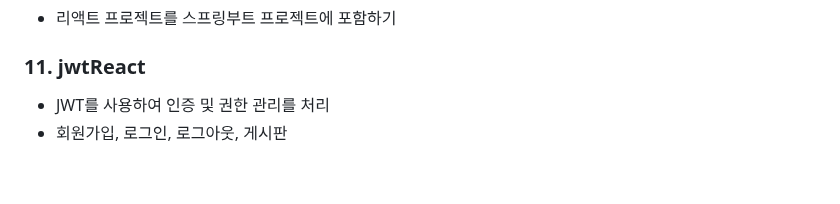
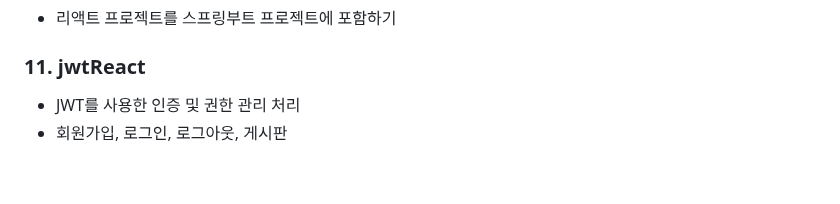
Before and after one commit to ejshinn/React-Practice, a Markdown page: README.md, the part around the change. Rendered like a GitHub page.

Commit message:
no message

```diff
--- a/README.md
+++ b/README.md
@@ -78,7 +78,7 @@
 
 
 ### 11. jwtReact
-* JWT를 사용하여 인증 및 권한 관리를 처리
+* JWT를 사용한 인증 및 권한 관리 처리
 * 회원가입, 로그인, 로그아웃, 게시판
 <br>
 
```
